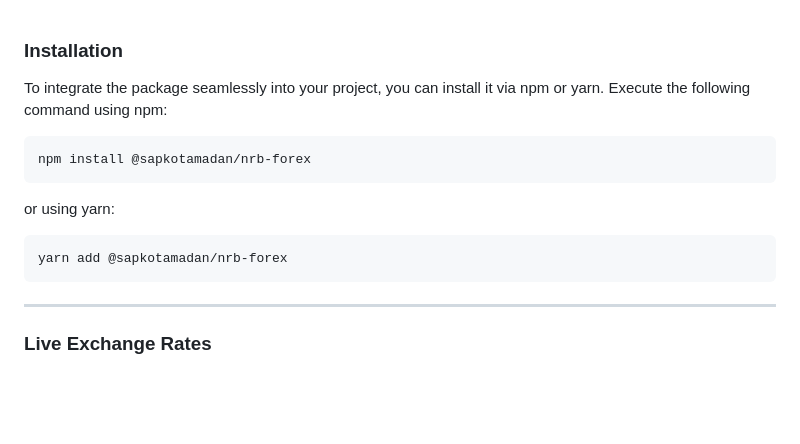
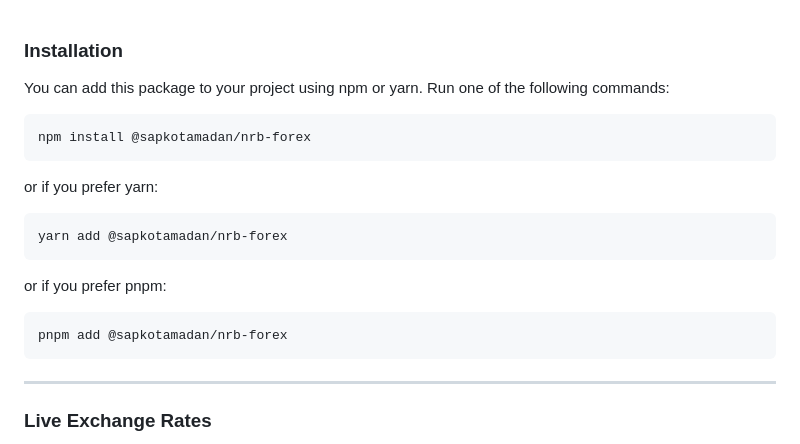
Before and after one commit to remotemerge/nrb-forex-node, a Markdown page: README.md, the part around one of its changes. Drawn GitHub-style; blank space fills up the shorter version.

Commit message:
Update installation instructions

````diff
--- a/README.md
+++ b/README.md
@@ -1,15 +1,21 @@
 ### Installation
 
-To integrate the package seamlessly into your project, you can install it via npm or yarn. Execute the following command using npm:
+You can add this package to your project using npm or yarn. Run one of the following commands:
 
 ```bash
 npm install @sapkotamadan/nrb-forex
 ```
 
-or using yarn:
+or if you prefer yarn:
 
 ```bash
 yarn add @sapkotamadan/nrb-forex
+```
+
+or if you prefer pnpm:
+
+```bash
+pnpm add @sapkotamadan/nrb-forex
 ```
 
 <hr />
````
Also changed, not shown: other parts of README.md (+2 -0 lines).
